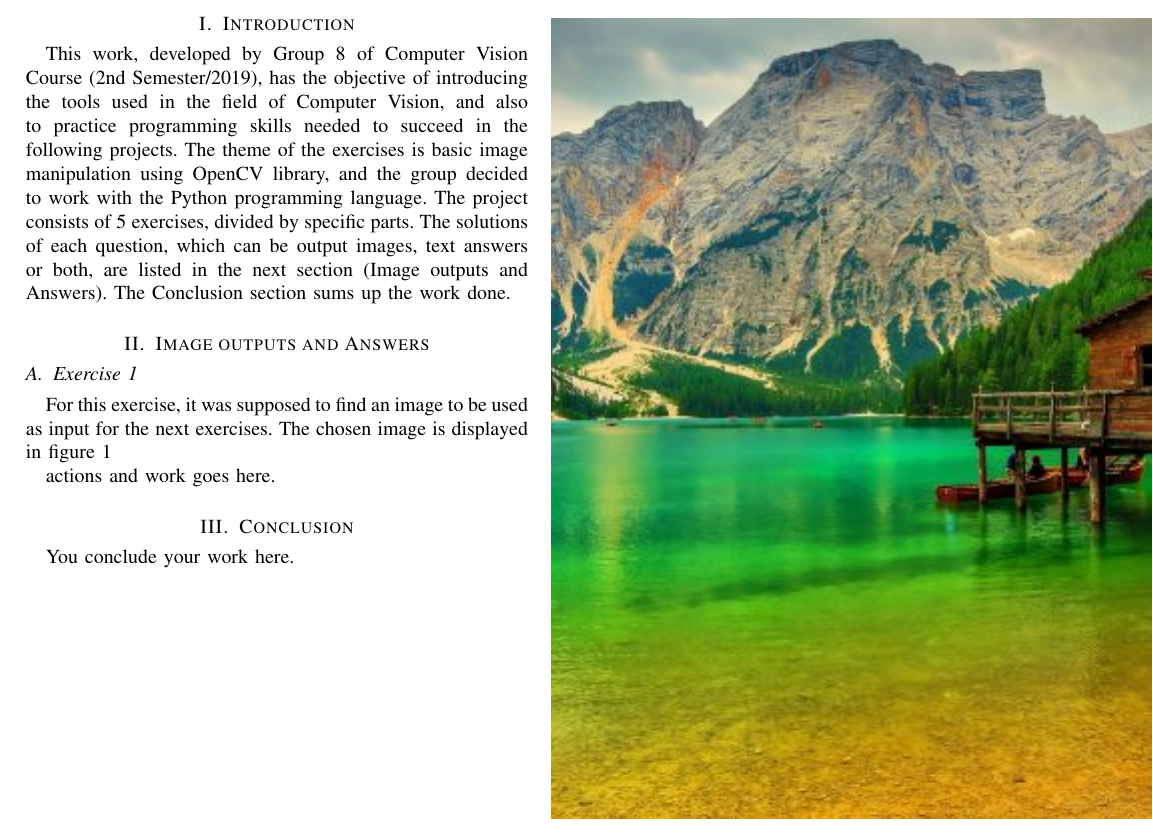
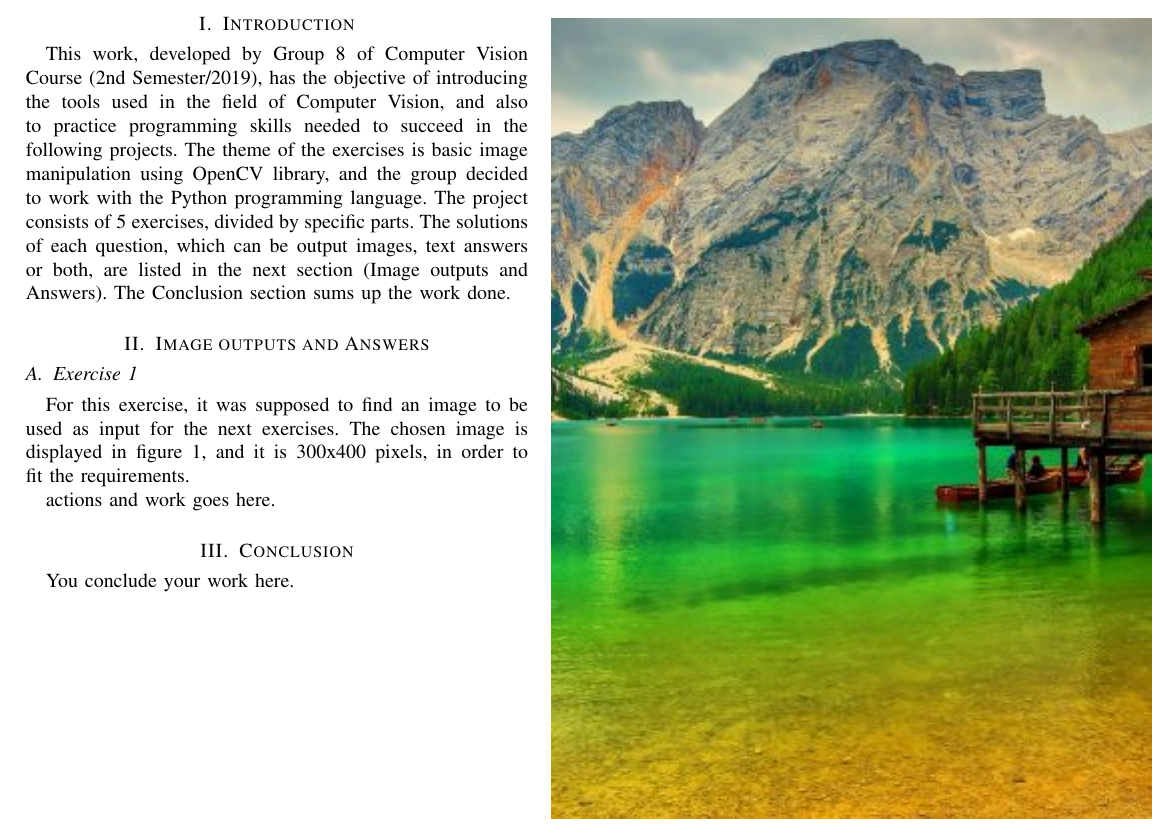
Before and after one commit to thales-mro/opencv-simple-manip, a LaTeX paper (report/report.tex): part of the page, cut so that both start at the same text. Compiled offline with pdfLaTeX.

Commit message:
Placed some answer for question 1

```diff
--- a/report/report.tex
+++ b/report/report.tex
@@ -24,7 +24,7 @@
 
   \section{Image outputs and Answers}
   \subsection{Exercise 1}
-  For this exercise, it was supposed to find an image to be used as input for the next exercises. The chosen image is displayed in figure \ref{fig:i-1-0}
+  For this exercise, it was supposed to find an image to be used as input for the next exercises. The chosen image is displayed in figure \ref{fig:i-1-0}, and it is 300x400 pixels, in order to fit the requirements.
   \begin{figure}[!h]
     \centering
     \includegraphics{../input/i-1-0.jpg}
```
